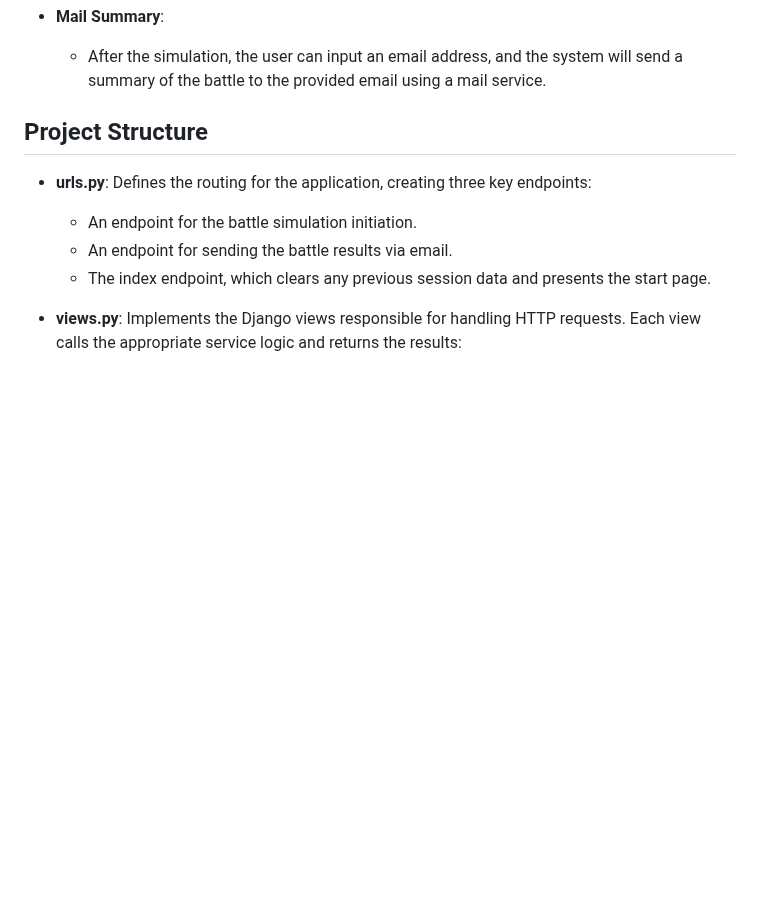
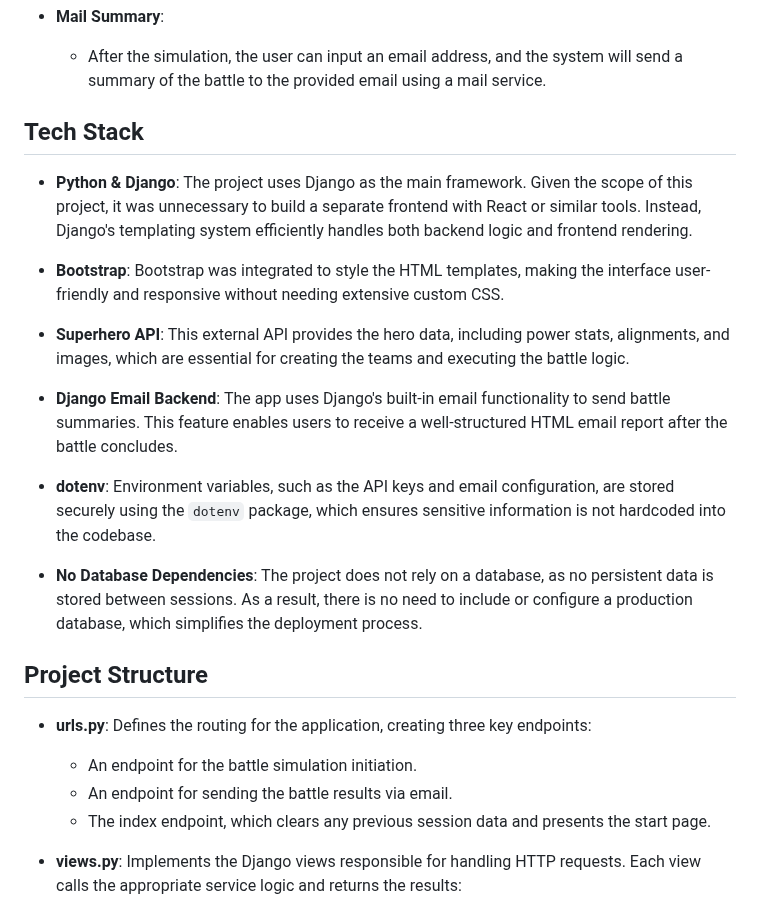
Before and after one commit to DiegoAchurra/Toku, a Markdown page: README.md, the part around the change. Drawn GitHub-style; blank space fills up the shorter version.

```diff
--- a/README.md
+++ b/README.md
@@ -22,6 +22,20 @@ This repository contains a **Superhero Battle Simulator** built using the [Super
 
 - **Mail Summary**:
   - After the simulation, the user can input an email address, and the system will send a summary of the battle to the provided email using a mail service.
+
+## Tech Stack
+
+- **Python & Django**: The project uses Django as the main framework. Given the scope of this project, it was unnecessary to build a separate frontend with React or similar tools. Instead, Django's templating system efficiently handles both backend logic and frontend rendering.
+
+- **Bootstrap**: Bootstrap was integrated to style the HTML templates, making the interface user-friendly and responsive without needing extensive custom CSS.
+
+- **Superhero API**: This external API provides the hero data, including power stats, alignments, and images, which are essential for creating the teams and executing the battle logic.
+
+- **Django Email Backend**: The app uses Django's built-in email functionality to send battle summaries. This feature enables users to receive a well-structured HTML email report after the battle concludes.
+
+- **dotenv**: Environment variables, such as the API keys and email configuration, are stored securely using the `dotenv` package, which ensures sensitive information is not hardcoded into the codebase.
+
+- **No Database Dependencies**: The project does not rely on a database, as no persistent data is stored between sessions. As a result, there is no need to include or configure a production database, which simplifies the deployment process.
 
 ## Project Structure
 
```
